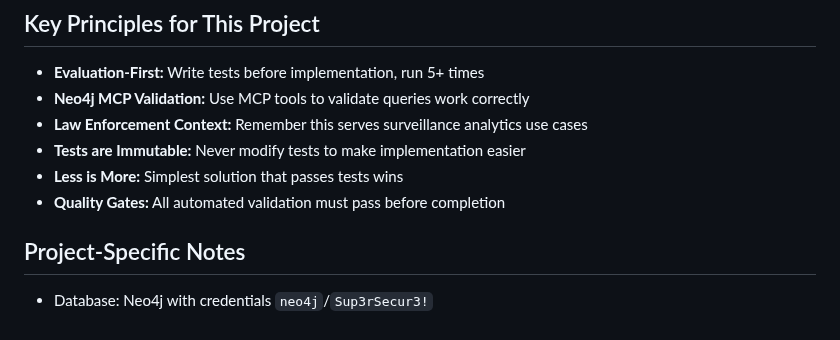
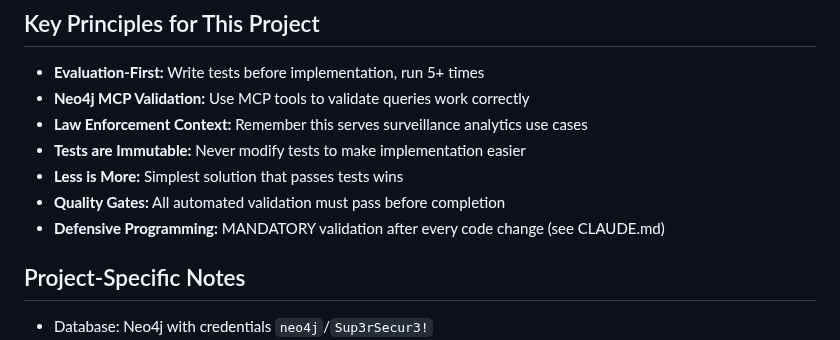
Before and after one commit to dzivkovi/neo4j-for-surveillance-poc-3, a Markdown page: .claude/commands/work.md, the part around the change. Drawn GitHub-style.

```diff
--- a/.claude/commands/work.md
+++ b/.claude/commands/work.md
@@ -98,6 +98,7 @@ gh pr create --title "<TYPE>: [Issue title]" --body-file .github/PULL_REQUEST_TE
 - **Tests are Immutable:** Never modify tests to make implementation easier
 - **Less is More:** Simplest solution that passes tests wins
 - **Quality Gates:** All automated validation must pass before completion
+- **Defensive Programming:** MANDATORY validation after every code change (see CLAUDE.md)
 
 ## Project-Specific Notes
 
```
Also changed, not shown: .claude/commands/validate.md (added, +67 -0 lines), CLAUDE.md (+42 -0 lines).
